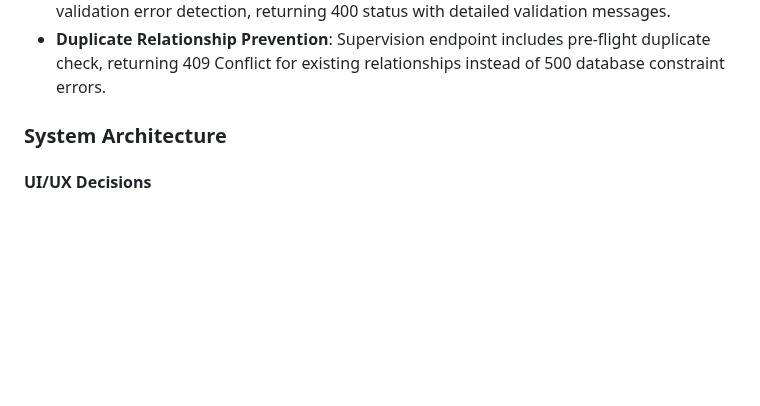
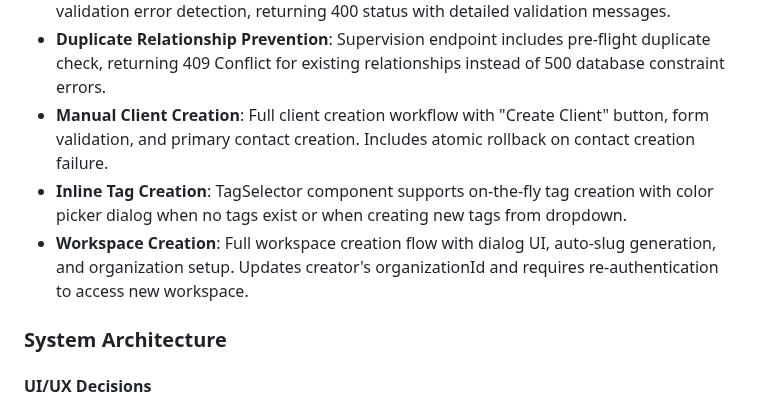
Before and after one commit to vithaluntold/accute1, a Markdown page: replit.md, the part around the change. Rendered like a GitHub page; blank space fills up the shorter version.

Commit message:
Add client and workspace creation with enhanced tag management
Implement client and workspace creation flows with form validation and atomic rollbacks. Introduce inline tag creation with a color picker. Update user authentication for new workspaces.

Replit-Commit-Author: Agent
Replit-Commit-Session-Id: 462c306f-43a7-4394-b27e-16cd0f6a3682
Replit-Commit-Checkpoint-Type: full_checkpoint
Replit-Commit-Event-Id: 84d85a48-8e3a-4e6d-8661-ff0a1393667f
Replit-Commit-Screenshot-Url: https://storage.googleapis.com/screenshot-production-us-central1/b04b888b-2b91-4fe1-b78b-c3d0241cd307/462c306f-43a7-4394-b27e-16cd0f6a3682/iBnZ1yt

```diff
--- a/replit.md
+++ b/replit.md
@@ -29,6 +29,9 @@ Accute is an AI-native accounting workflow automation platform designed for mode
 - **Email Sanitization**: All email fields (fromEmail, subject, organizationName, roleName, inviteUrl) sanitized using `sanitizeForEmail()` to replace Unicode smart quotes and special characters with ASCII equivalents, preventing Resend ByteString conversion errors.
 - **Error Handling**: Team creation and other endpoints use `instanceof ZodError` for reliable validation error detection, returning 400 status with detailed validation messages.
 - **Duplicate Relationship Prevention**: Supervision endpoint includes pre-flight duplicate check, returning 409 Conflict for existing relationships instead of 500 database constraint errors.
+- **Manual Client Creation**: Full client creation workflow with "Create Client" button, form validation, and primary contact creation. Includes atomic rollback on contact creation failure.
+- **Inline Tag Creation**: TagSelector component supports on-the-fly tag creation with color picker dialog when no tags exist or when creating new tags from dropdown.
+- **Workspace Creation**: Full workspace creation flow with dialog UI, auto-slug generation, and organization setup. Updates creator's organizationId and requires re-authentication to access new workspace.
 
 ### System Architecture
 
```
